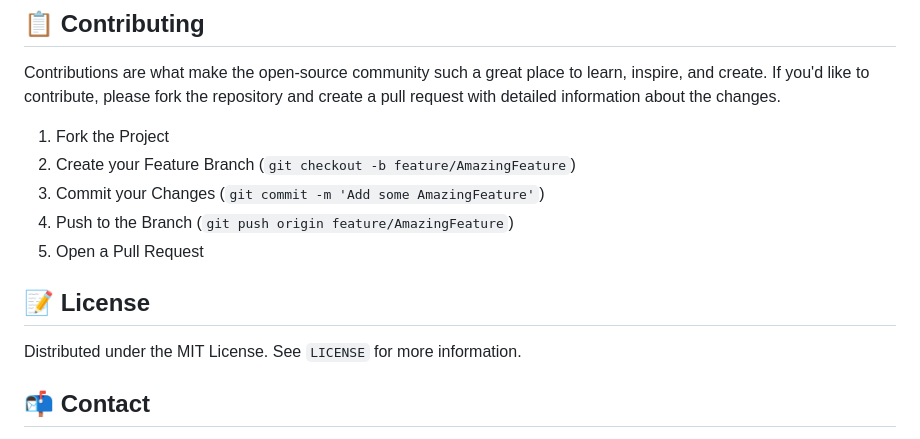
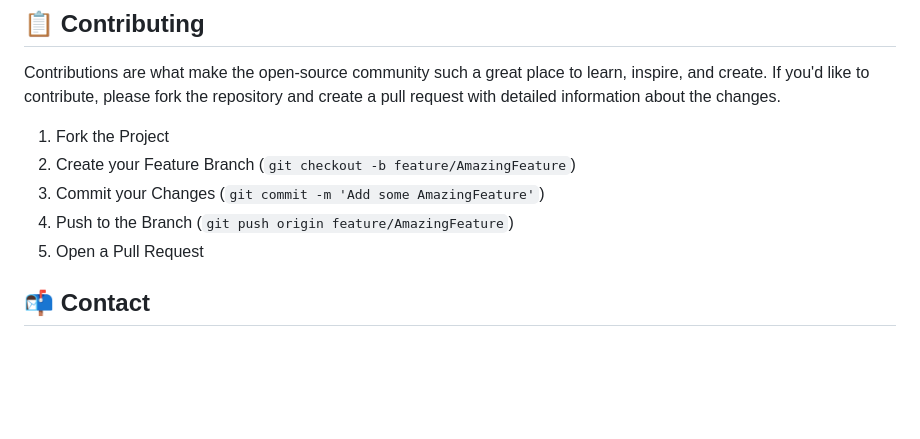
Before and after one commit to paul-srijan/Interactive-Constellation-Map, a Markdown page: README.md, the part around the change. Rendered like a GitHub page; blank space fills up the shorter version.

```diff
--- a/README.md
+++ b/README.md
@@ -82,9 +82,6 @@ Contributions are what make the open-source community such a great place to lear
 4. Push to the Branch (`git push origin feature/AmazingFeature`)
 5. Open a Pull Request
 
-## 📝 License
-
-Distributed under the MIT License. See `LICENSE` for more information.
 
 ## 📬 Contact
 
```
